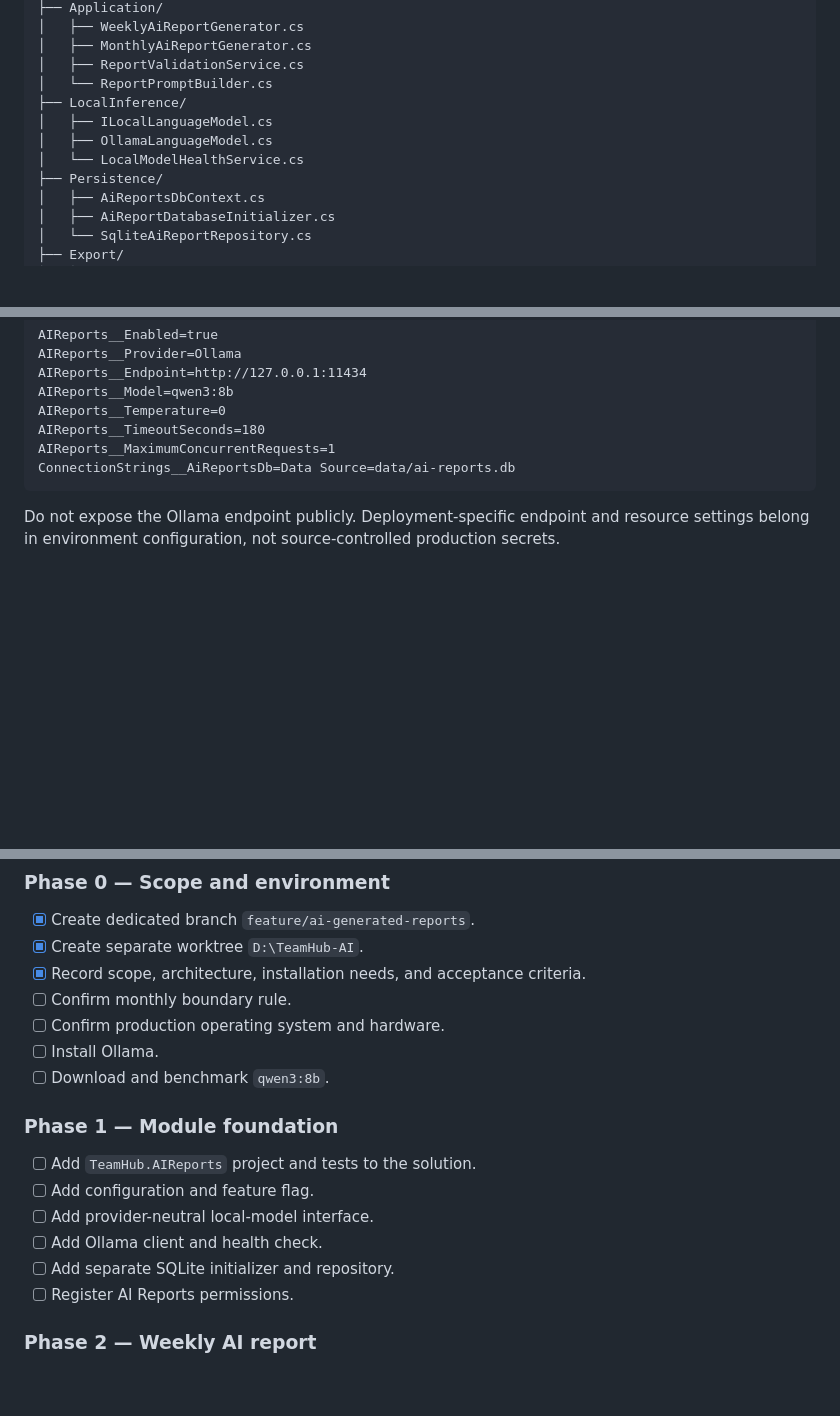
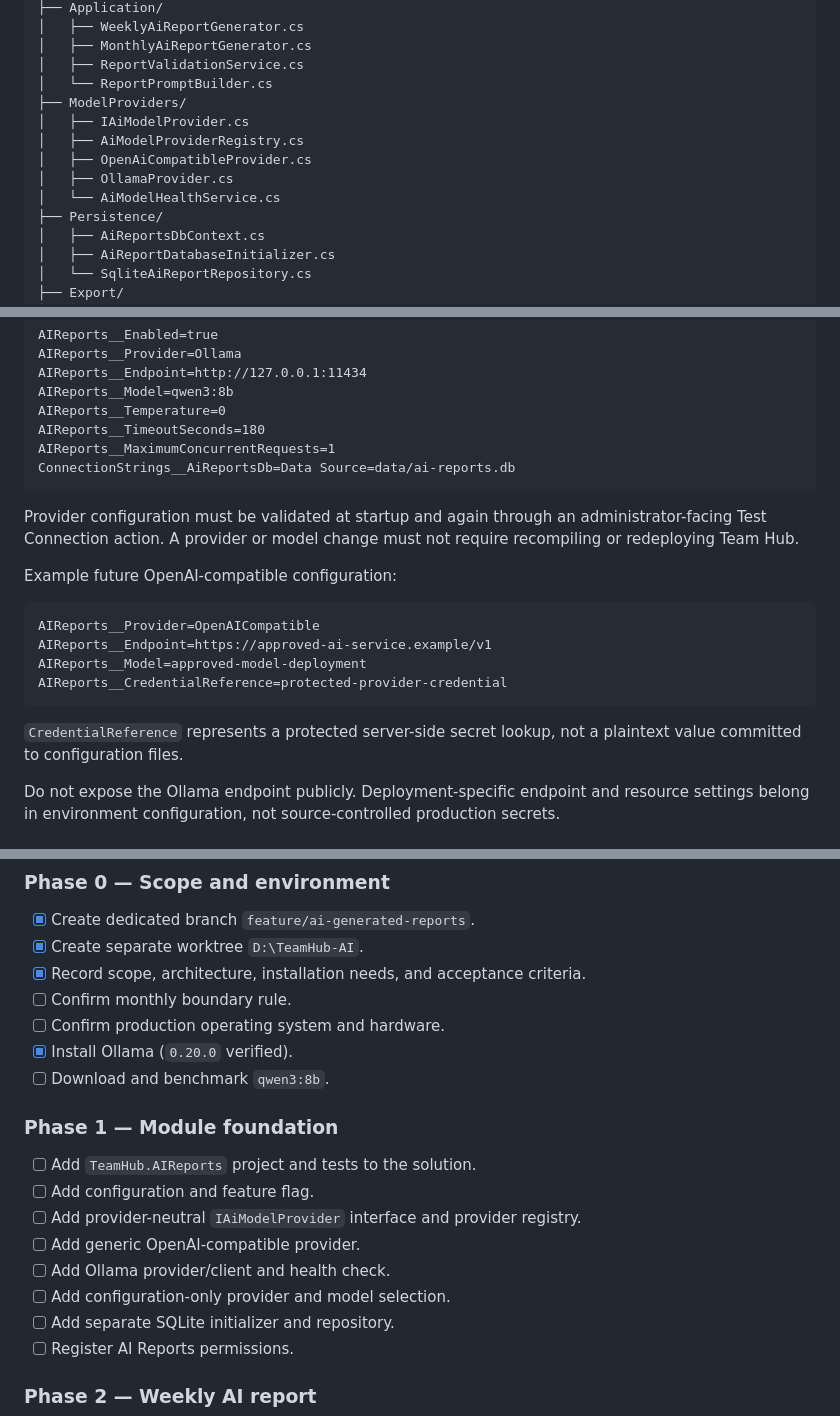
Before and after one commit to SAS-Games/TeamHub, a Markdown page: docs/AI_GENERATED_REPORTS.md, 3 parts joined by grey strips. Rendered like a GitHub page; blank space fills up the shorter version.

````diff
--- a/docs/AI_GENERATED_REPORTS.md
+++ b/docs/AI_GENERATED_REPORTS.md
@@ -153,10 +157,12 @@ src/TeamHub.AIReports/
 │   ├── MonthlyAiReportGenerator.cs
 │   ├── ReportValidationService.cs
 │   └── ReportPromptBuilder.cs
-├── LocalInference/
-│   ├── ILocalLanguageModel.cs
-│   ├── OllamaLanguageModel.cs
-│   └── LocalModelHealthService.cs
+├── ModelProviders/
+│   ├── IAiModelProvider.cs
+│   ├── AiModelProviderRegistry.cs
+│   ├── OpenAiCompatibleProvider.cs
+│   ├── OllamaProvider.cs
+│   └── AiModelHealthService.cs
 ├── Persistence/
 │   ├── AiReportsDbContext.cs
 │   ├── AiReportDatabaseInitializer.cs
@@ -284,6 +327,19 @@ AIReports__MaximumConcurrentRequests=1
 ConnectionStrings__AiReportsDb=Data Source=data/ai-reports.db
 ```
 
+Provider configuration must be validated at startup and again through an administrator-facing Test Connection action. A provider or model change must not require recompiling or redeploying Team Hub.
+
+Example future OpenAI-compatible configuration:
+
+```text
+AIReports__Provider=OpenAICompatible
+AIReports__Endpoint=https://approved-ai-service.example/v1
+AIReports__Model=approved-model-deployment
+AIReports__CredentialReference=protected-provider-credential
+```
+
+`CredentialReference` represents a protected server-side secret lookup, not a plaintext value committed to configuration files.
+
 Do not expose the Ollama endpoint publicly. Deployment-specific endpoint and resource settings belong in environment configuration, not source-controlled production secrets.
 
 ## Monthly boundary rule requiring confirmation
@@ -335,15 +392,17 @@ Status: Product confirmation required before monthly generation is implemented.
 - [x] Record scope, architecture, installation needs, and acceptance criteria.
 - [ ] Confirm monthly boundary rule.
 - [ ] Confirm production operating system and hardware.
-- [ ] Install Ollama.
+- [x] Install Ollama (`0.20.0` verified).
 - [ ] Download and benchmark `qwen3:8b`.
 
 ### Phase 1 — Module foundation
 
 - [ ] Add `TeamHub.AIReports` project and tests to the solution.
 - [ ] Add configuration and feature flag.
-- [ ] Add provider-neutral local-model interface.
-- [ ] Add Ollama client and health check.
+- [ ] Add provider-neutral `IAiModelProvider` interface and provider registry.
+- [ ] Add generic OpenAI-compatible provider.
+- [ ] Add Ollama provider/client and health check.
+- [ ] Add configuration-only provider and model selection.
 - [ ] Add separate SQLite initializer and repository.
 - [ ] Register AI Reports permissions.
 
````
Also changed, not shown: other parts of docs/AI_GENERATED_REPORTS.md (+58 -14 lines).
